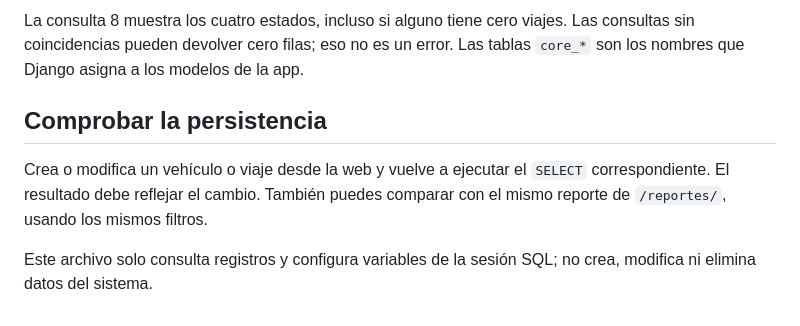
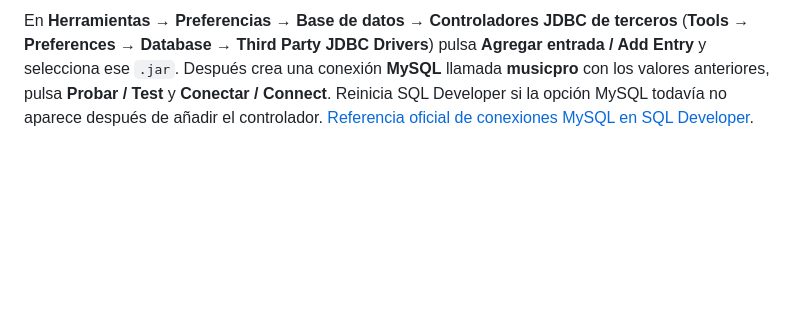
Before and after one commit to benjaminbenjabenjaben-cpu/BackEndd, a Markdown page: GUIA_SQL_EXTERNO.md, the part around one of its changes. Rendered like a GitHub page; blank space fills up the shorter version.

Commit message:
Documenta las consultas externas con la conexión MySQL ya configurada

```diff
--- a/GUIA_SQL_EXTERNO.md
+++ b/GUIA_SQL_EXTERNO.md
@@ -78,13 +71,8 @@ utiliza en cada límite el desfase que le corresponda.
 
-La consulta 8 muestra los cuatro estados, incluso si alguno tiene cero viajes.
-Las consultas sin coincidencias pueden devolver cero filas; eso no es un error.
-Las tablas `core_*` son los nombres que Django asigna a los modelos de la app.
-
-## Comprobar la persistencia
-
-Crea o modifica un vehículo o viaje desde la web y vuelve a ejecutar el `SELECT`
-correspondiente. El resultado debe reflejar el cambio. También puedes comparar
-con el mismo reporte de `/reportes/`, usando los mismos filtros.
-
-Este archivo solo consulta registros y configura variables de la sesión SQL;
-no crea, modifica ni elimina datos del sistema.
+En **Herramientas → Preferencias → Base de datos → Controladores JDBC de terceros**
+(**Tools → Preferences → Database → Third Party JDBC Drivers**) pulsa
+**Agregar entrada / Add Entry** y selecciona ese `.jar`.
+Después crea una conexión **MySQL** llamada **musicpro** con los valores anteriores,
+pulsa **Probar / Test** y **Conectar / Connect**. Reinicia SQL Developer si la opción
+MySQL todavía no aparece después de añadir el controlador.
+[Referencia oficial de conexiones MySQL en SQL Developer](https://docs.oracle.com/en/database/oracle/sql-developer/26.2/rptug/sql-developer-dialogs.html).
```
Also changed, not shown: other parts of GUIA_SQL_EXTERNO.md (+47 -54 lines).
